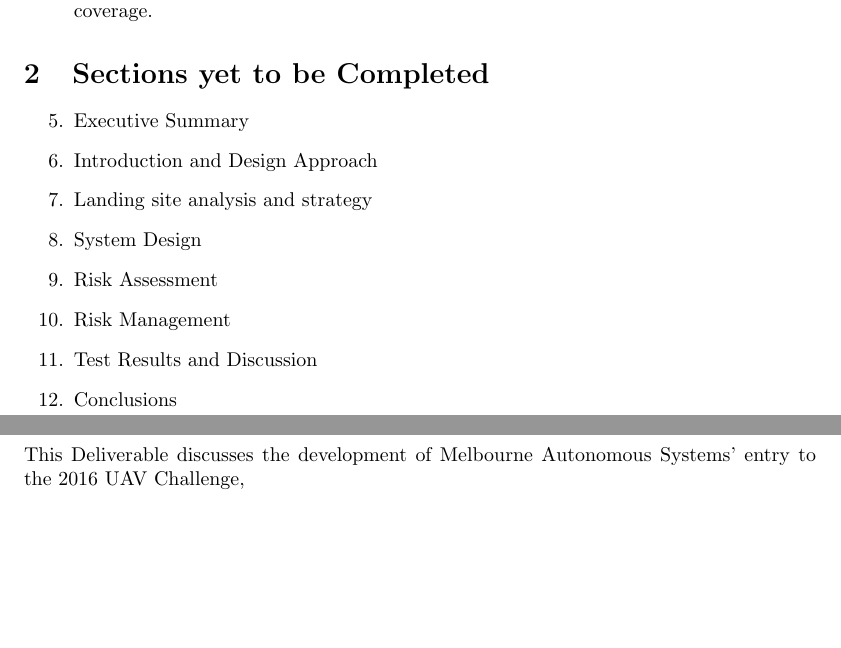
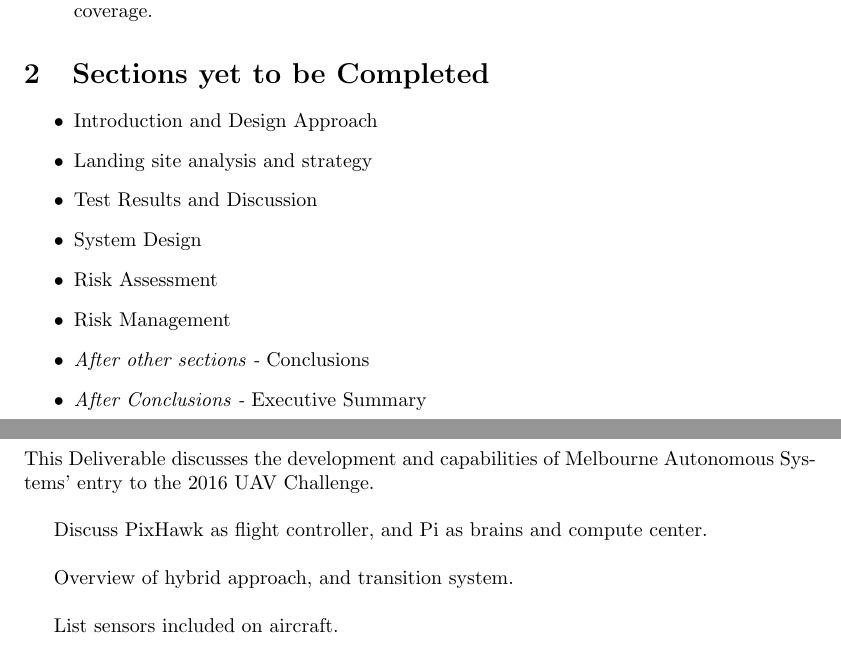
Before and after one commit to MDB22/OC-D2, a LaTeX document (Latex/D2.tex, which reads Latex/intro.tex): two parts of pages 4 and 8 of 14, joined at a grey line, cut so that both start at the same text, the shorter picture padded with empty space. Compiled offline with pdfLaTeX.

Commit message:
Reorganise TODO; add more planning

```diff
--- a/Latex/D2.tex
+++ b/Latex/D2.tex
@@ -10,6 +10,7 @@
 \title{UAV Outback Challenge 2016\\ \large Deliverable \#2\\}
 
 \author{
+	\textbf{Melbourne Autonomous Systems}\\
 	Matt De Bono,
 	Alex Daraio,
 	Bede Wolfenden,\\
@@ -71,17 +72,16 @@ From the ``Go'' email:
 \end{enumerate}
 
 \section{Sections yet to be Completed}
-\begin{enumerate}
-	\setcounter{enumi}{4}
-	\item Executive Summary
+\begin{itemize}
 	\item Introduction and Design Approach
 	\item Landing site analysis and strategy
+	\item Test Results and Discussion
 	\item System Design
 	\item Risk Assessment
 	\item Risk Management
-	\item Test Results and Discussion
-	\item Conclusions
-\end{enumerate}
+	\item \textit{After other sections -} Conclusions
+	\item \textit{After Conclusions -} Executive Summary
+\end{itemize}
 
 \newpage
 
--- a/Latex/intro.tex
+++ b/Latex/intro.tex
@@ -1 +1,7 @@
-This Deliverable discusses the development of Melbourne Autonomous Systems' entry to the 2016 UAV Challenge,
+This Deliverable discusses the development and capabilities of Melbourne Autonomous Systems' entry to the 2016 UAV Challenge.\\
+
+Discuss PixHawk as flight controller, and Pi as brains and compute center.\\
+
+Overview of hybrid approach, and transition system.\\
+
+List sensors included on aircraft.\\
```
Also changed, not shown: Latex/design.tex (+4 -2 lines).
